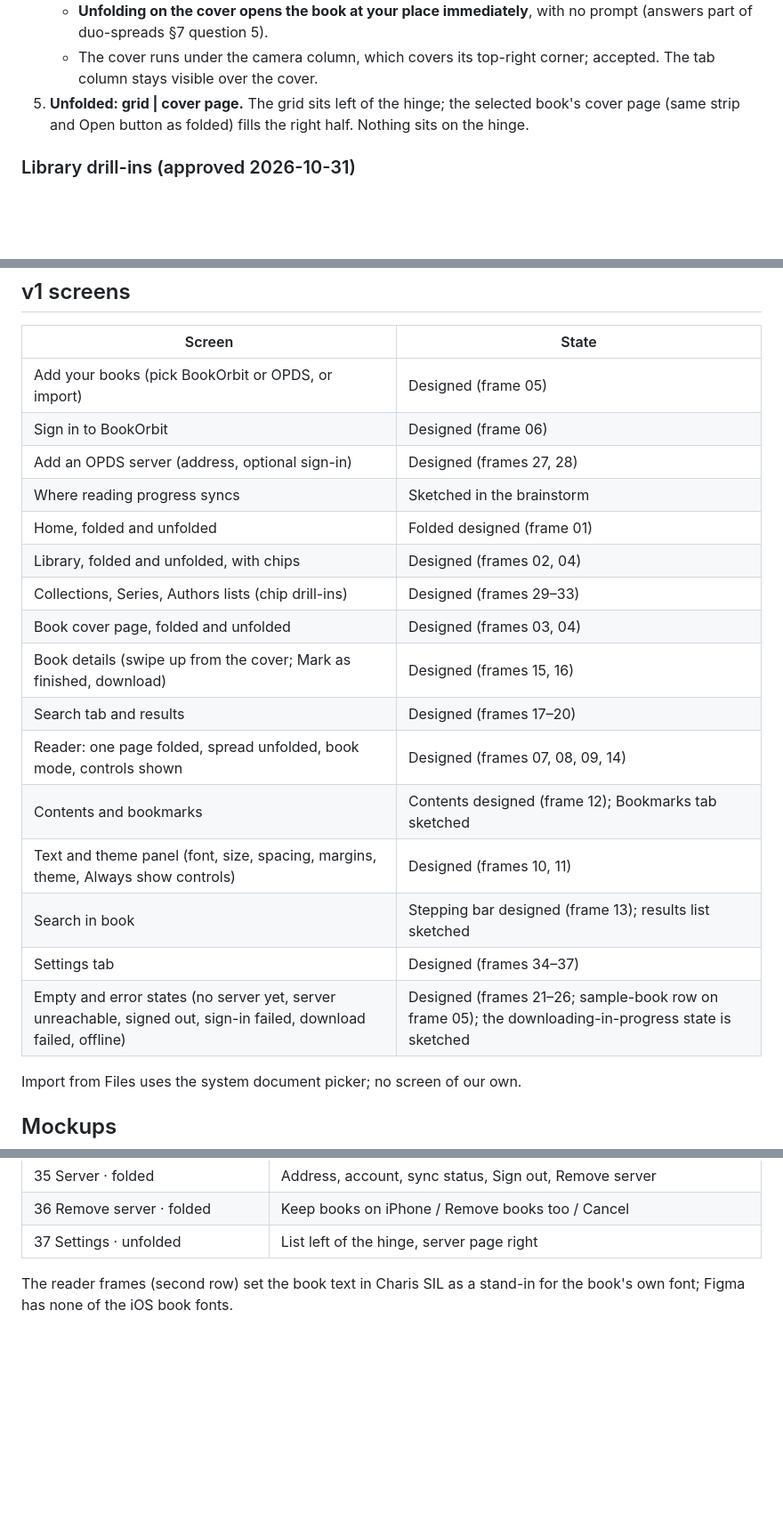
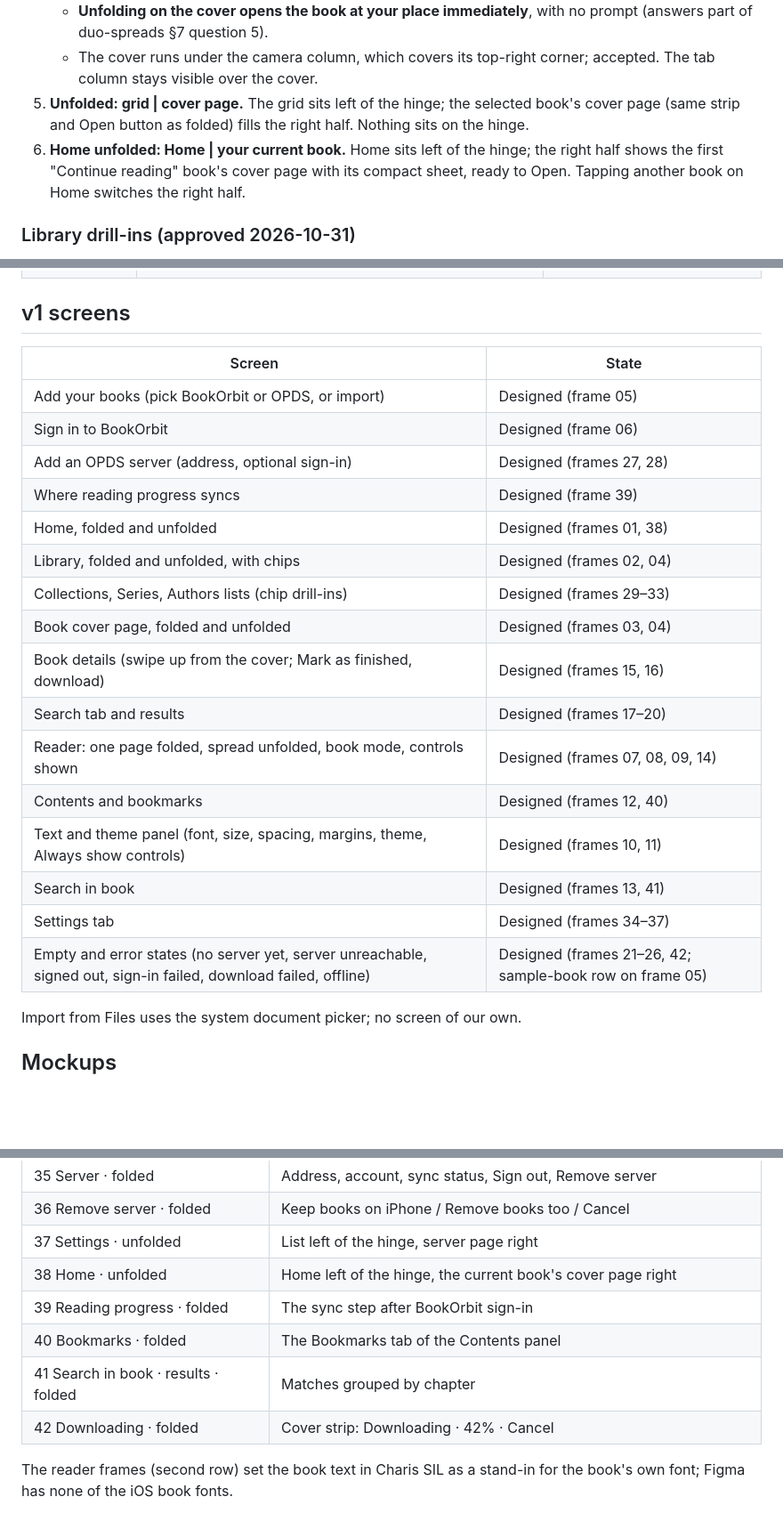
Before and after one commit to jiannazzone/Octavo-OPDS-Reader, a Markdown page: docs/design/direction.md, 3 parts joined by grey strips. Shown at 89% size. GitHub-like rendering; blank space fills up the shorter version.

Commit message:
Design direction: Home unfolded; remaining screens mocked up
Co-Authored-By: Claude Opus 5.5 <noreply@anthropic.com>

```diff
--- a/docs/design/direction.md
+++ b/docs/design/direction.md
@@ -30,6 +30,7 @@ Measured in spike 2b (`docs/notes/duo-spreads.md`):
    - **Unfolding on the cover opens the book at your place immediately**, with no prompt (answers part of duo-spreads §7 question 5).
    - The cover runs under the camera column, which covers its top-right corner; accepted. The tab column stays visible over the cover.
 5. **Unfolded: grid | cover page.** The grid sits left of the hinge; the selected book's cover page (same strip and Open button as folded) fills the right half. Nothing sits on the hinge.
+26. **Home unfolded: Home | your current book.** Home sits left of the hinge; the right half shows the first "Continue reading" book's cover page with its compact sheet, ready to Open. Tapping another book on Home switches the right half.
 
 ### Library drill-ins (approved 2026-10-31)
 
@@ -139,19 +141,19 @@ The goal for v1: read your server's books well on the Duo.
 | Add your books (pick BookOrbit or OPDS, or import) | Designed (frame 05) |
 | Sign in to BookOrbit | Designed (frame 06) |
 | Add an OPDS server (address, optional sign-in) | Designed (frames 27, 28) |
-| Where reading progress syncs | Sketched in the brainstorm |
-| Home, folded and unfolded | Folded designed (frame 01) |
+| Where reading progress syncs | Designed (frame 39) |
+| Home, folded and unfolded | Designed (frames 01, 38) |
 | Library, folded and unfolded, with chips | Designed (frames 02, 04) |
 | Collections, Series, Authors lists (chip drill-ins) | Designed (frames 29–33) |
 | Book cover page, folded and unfolded | Designed (frames 03, 04) |
 | Book details (swipe up from the cover; Mark as finished, download) | Designed (frames 15, 16) |
 | Search tab and results | Designed (frames 17–20) |
 | Reader: one page folded, spread unfolded, book mode, controls shown | Designed (frames 07, 08, 09, 14) |
-| Contents and bookmarks | Contents designed (frame 12); Bookmarks tab sketched |
+| Contents and bookmarks | Designed (frames 12, 40) |
 | Text and theme panel (font, size, spacing, margins, theme, Always show controls) | Designed (frames 10, 11) |
-| Search in book | Stepping bar designed (frame 13); results list sketched |
+| Search in book | Designed (frames 13, 41) |
 | Settings tab | Designed (frames 34–37) |
-| Empty and error states (no server yet, server unreachable, signed out, sign-in failed, download failed, offline) | Designed (frames 21–26; sample-book row on frame 05); the downloading-in-progress state is sketched |
+| Empty and error states (no server yet, server unreachable, signed out, sign-in failed, download failed, offline) | Designed (frames 21–26, 42; sample-book row on frame 05) |
 
 Import from Files uses the system document picker; no screen of our own.
 
@@ -202,6 +204,11 @@ Figma: [Octavo-UX](https://www.figma.com/design/ElJJ7OtF8LOuX6dc68qZ23/Octavo-UX
 | 35 Server · folded | Address, account, sync status, Sign out, Remove server |
 | 36 Remove server · folded | Keep books on iPhone / Remove books too / Cancel |
 | 37 Settings · unfolded | List left of the hinge, server page right |
+| 38 Home · unfolded | Home left of the hinge, the current book's cover page right |
+| 39 Reading progress · folded | The sync step after BookOrbit sign-in |
+| 40 Bookmarks · folded | The Bookmarks tab of the Contents panel |
+| 41 Search in book · results · folded | Matches grouped by chapter |
+| 42 Downloading · folded | Cover strip: Downloading · 42% · Cancel |
 
 The reader frames (second row) set the book text in Charis SIL as a stand-in for the book's own font; Figma has none of the iOS book fonts.
 
```
Also changed, not shown: other parts of docs/design/direction.md (+1 -0 lines).
